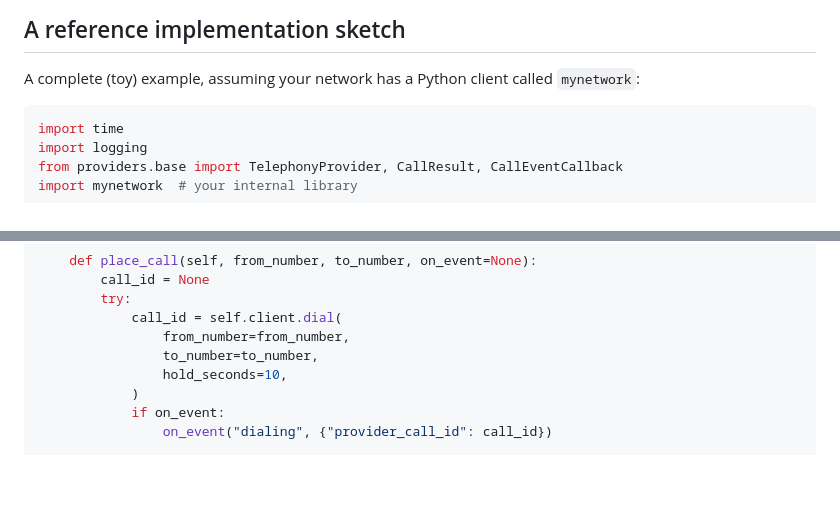
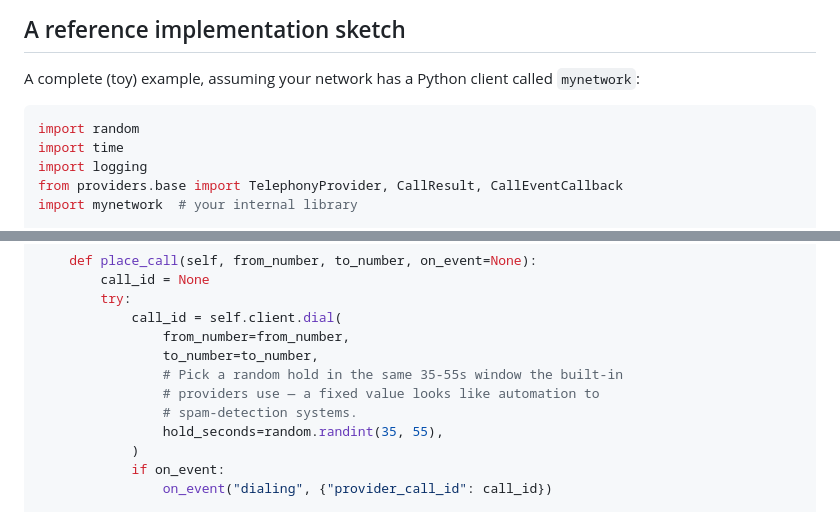
Before and after one commit to phoneburner/armor-bullseye-client-app, a Markdown page: CUSTOM_PROVIDER_GUIDE.md, 2 parts joined by grey strips. Rendered like a GitHub page; blank space fills up the shorter version.

````diff
--- a/CUSTOM_PROVIDER_GUIDE.md
+++ b/CUSTOM_PROVIDER_GUIDE.md
@@ -217,6 +217,7 @@ A complete (toy) example, assuming your network has a Python client
 called `mynetwork`:
 
 ```python
+import random
 import time
 import logging
 from providers.base import TelephonyProvider, CallResult, CallEventCallback
@@ -237,7 +238,10 @@ class ProprietaryProvider(TelephonyProvider):
             call_id = self.client.dial(
                 from_number=from_number,
                 to_number=to_number,
-                hold_seconds=10,
+                # Pick a random hold in the same 35-55s window the built-in
+                # providers use — a fixed value looks like automation to
+                # spam-detection systems.
+                hold_seconds=random.randint(35, 55),
             )
             if on_event:
                 on_event("dialing", {"provider_call_id": call_id})
````
Also changed, not shown: README.md (+55 -3 lines).
